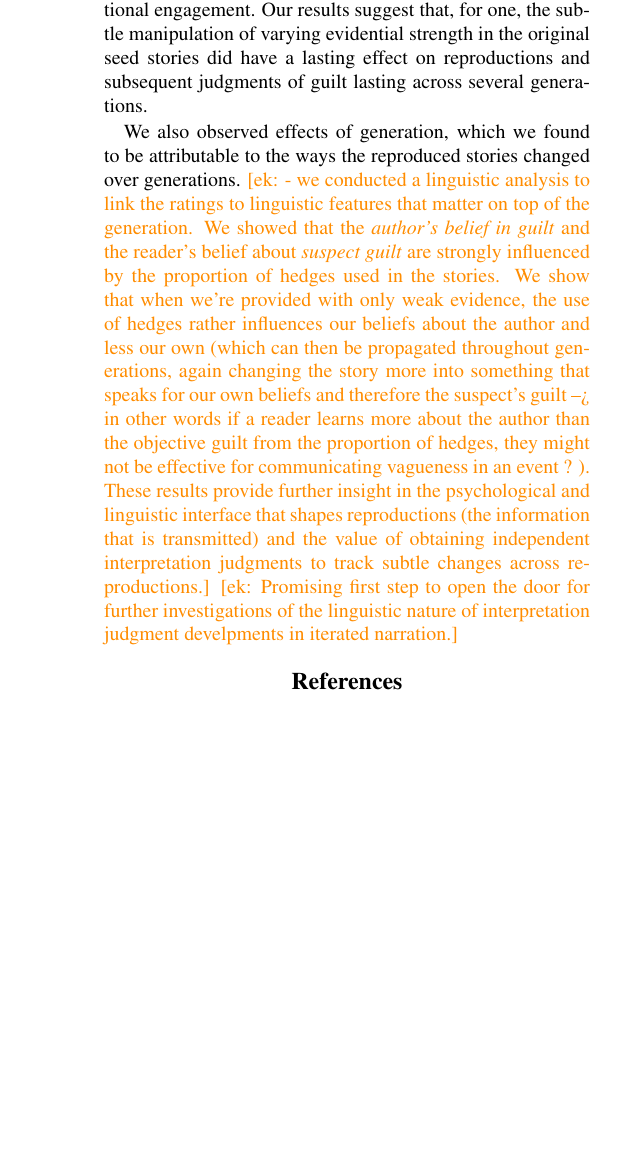
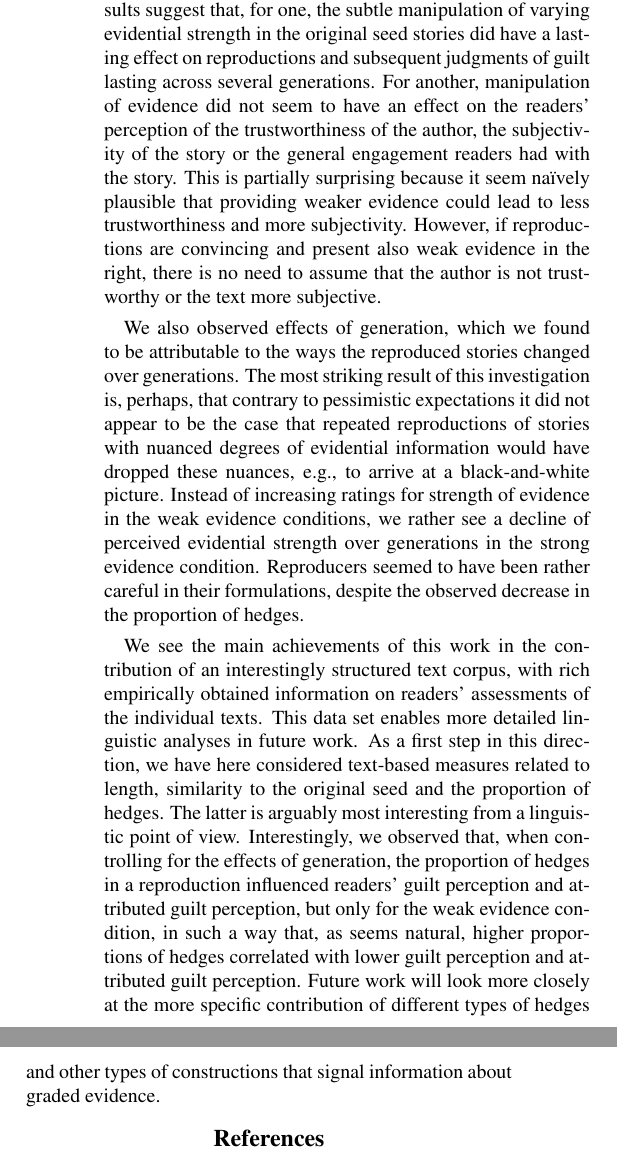
Before and after one commit to elisakreiss/IteratedNarration, a LaTeX paper (writing/2019_cogsci/cogsci_IN.tex): part of one column of page 6 of 6 before the commit and two parts of the columns of page 6 of 6 after it, the two joined at a grey line, cut so that both start at the same text, the shorter picture padded with empty space. Compiled offline with pdfLaTeX.

Commit message:
discussion section some prose but not very deep

```diff
--- a/writing/2019_cogsci/cogsci_IN.tex
+++ b/writing/2019_cogsci/cogsci_IN.tex
@@ -282,25 +282,16 @@ Even though the questions about suspect guilt and attributed guilt received very
 
 \section{General discussion}
 
-In this work we investigated the effects of lossy transmission on readers' interpretation of crime stories under varying initial evidential conditions in an iterated narration paradigm. First we constructed a corpus of 5 original seed stories in 2 conditions of evidential strength for a suspect's guilt, and 250 reproductions thereof. This corpus replicates previously found effects of a decrease in story length over generations of reproductions (\cite{Bartlett:1932}). Furthermore, the stories become less similar to the original seed story and the proportional number of hedges decreases.
+In this work we investigated the effects of lossy transmission on readers' interpretation of crime stories under varying initial evidential conditions in an iterated narration paradigm. First we constructed a corpus of 5 original seed stories in 2 conditions of evidential strength for a suspect's guilt, and 250 reproductions thereof. This corpus replicates previously found effects of a decrease in story length over generations of reproductions \cite{Bartlett:1932}. Furthermore, the stories become less similar to the original seed story and the proportional number of hedges decreases.
 
-In a second study, we obtained ratings for each story on 5 guilt related measures and 3 secondary measures regarding trust in the author, story subjectivity, and the reader's emotional engagement. Our results suggest that, for one, the subtle manipulation of varying evidential strength in the original seed stories did have a lasting effect on reproductions and subsequent judgments of guilt lasting across several generations.  %It is plausible that trust in the author and the reader's emotional engagement decrease because the reproductions become shorter with each iteration. It is less likely that this explanation holds for the generation effects in \textit{strength of evidence}, likelihood of \textit{suspect conviction} and the \textit{author's belief in the suspect's guilt}. In the ratings for these questions we see a stronger difference between conditions that the changes in length, similarity and the proportion of hedges could not account for. \ek{Therefore, it must be something about the content of the stories itself that changes.}
-
-We also observed effects of generation, which we found to be attributable to the ways the reproduced stories changed over generations.
-\ek{- we conducted a linguistic analysis to link the ratings to linguistic features that matter on top of the generation. We showed that the \textit{author's belief in guilt} and the reader's belief about \textit{suspect guilt} are strongly influenced by the proportion of hedges used in the stories. We show that when we're provided with only weak evidence, the use of hedges rather influences our beliefs about the author and less our own (which can then be propagated throughout generations, again changing the story more into something that speaks for our own beliefs and therefore the suspect's guilt --> in other words if a reader learns more about the author than the objective guilt from the proportion of hedges, they might not be effective for communicating vagueness in an event ? ). These results provide further insight in the psychological and linguistic interface that shapes reproductions (the information that is transmitted) and the value of obtaining independent interpretation judgments to track subtle changes across reproductions.}
-\ek{Promising first step to open the door for further investigations of the linguistic nature of interpretation judgment develpments in iterated narration.}
+We here introduced a, to our knowledge, new experimental extension of the transmission chain paradigm, where we subjected the text reproductions for the first study to a second empirical study focusing on the interpretative effect of the reproductions on a second set of independent readers. In this way, we obtained ratings for each story on 5 guilt related measures and 3 secondary measures regarding trust in the author, story subjectivity, and the reader's emotional engagement. Our results suggest that, for one, the subtle manipulation of varying evidential strength in the original seed stories did have a lasting effect on reproductions and subsequent judgments of guilt lasting across several generations. For another, manipulation of evidence did not seem to have an effect on the readers' perception of the trustworthiness of the author, the subjectivity of the story or the general engagement readers had with the story. This is partially surprising because it seem na\"ively plausible that providing weaker evidence could lead to less trustworthiness and more subjectivity. However, if reproductions are convincing and present also weak evidence in the right, there is no need to assume that the author is not trustworthy or the text more subjective.
 
 
-%\textbf{\textcolor{red}{ Most interestingly, it seems that readers became, over generations, more inclined to endorse the guilt of the suspect(s) in the weak evidence condition, despite no similar increase in ratings of the strength of evidence. This may be due to a baseline or prior level of conviction that a suspect is guilty. And it would suggest that, indeed, subtle evidential information and uncertainty about evidence is washed out over several linguistic transmissions.}}
+% It is plausible that trust in the author and the reader's emotional engagement decrease because the reproductions become shorter with each iteration. It is less likely that this explanation holds for the generation effects in \textit{strength of evidence}, likelihood of \textit{suspect conviction} and the \textit{author's belief in the suspect's guilt}. In the ratings for these questions we see a stronger difference between conditions that the changes in length, similarity and the proportion of hedges could not account for. \ek{Therefore, it must be something about the content of the stories itself that changes.}
 
-%\mf{I have tried to give this some top-level interpretation, but I have to admit that I'm pretty lost when it comes to interpreting the results. }
+We also observed effects of generation, which we found to be attributable to the ways the reproduced stories changed over generations. The most striking result of this investigation is, perhaps, that contrary to pessimistic expectations it did not appear to be the case that repeated reproductions of stories with nuanced degrees of evidential information would have dropped these nuances, e.g., to arrive at a black-and-white picture. Instead of increasing ratings for strength of evidence in the weak evidence conditions, we rather see a decline of perceived evidential strength over generations in the strong evidence condition. Reproducers seemed to have been rather careful in their formulations, despite the observed decrease in the proportion of hedges.
 
-
-%\section{Discussion}
-%\ek{discuss differences between stories with in- and out-group effects for smuggler and professor}
-%\ek{next steps?}
-%
-%\mf{it is not common to have a discussion section after the conclusions. let's put it all in one section}
+We see the main achievements of this work in the contribution of an interestingly structured text corpus, with rich empirically obtained information on readers' assessments of the individual texts. This data set enables more detailed linguistic analyses in future work. As a first step in this direction, we have here considered text-based measures related to length, similarity to the original seed and the proportion of hedges. The latter is arguably most interesting from a linguistic point of view. Interestingly, we observed that, when controlling for the effects of generation, the proportion of hedges in a reproduction influenced readers' guilt perception and attributed guilt perception, but only for the weak evidence condition, in such a way that, as seems natural, higher proportions of hedges correlated with lower guilt perception and attributed guilt perception. Future work will look more closely at the more specific contribution of different types of hedges and other types of constructions that signal information about graded evidence.
 
 \bibliographystyle{apacite}
 
```
Also changed, not shown: writing/2019_cogsci/cogsci_IN.tex (2 more changed lines).
